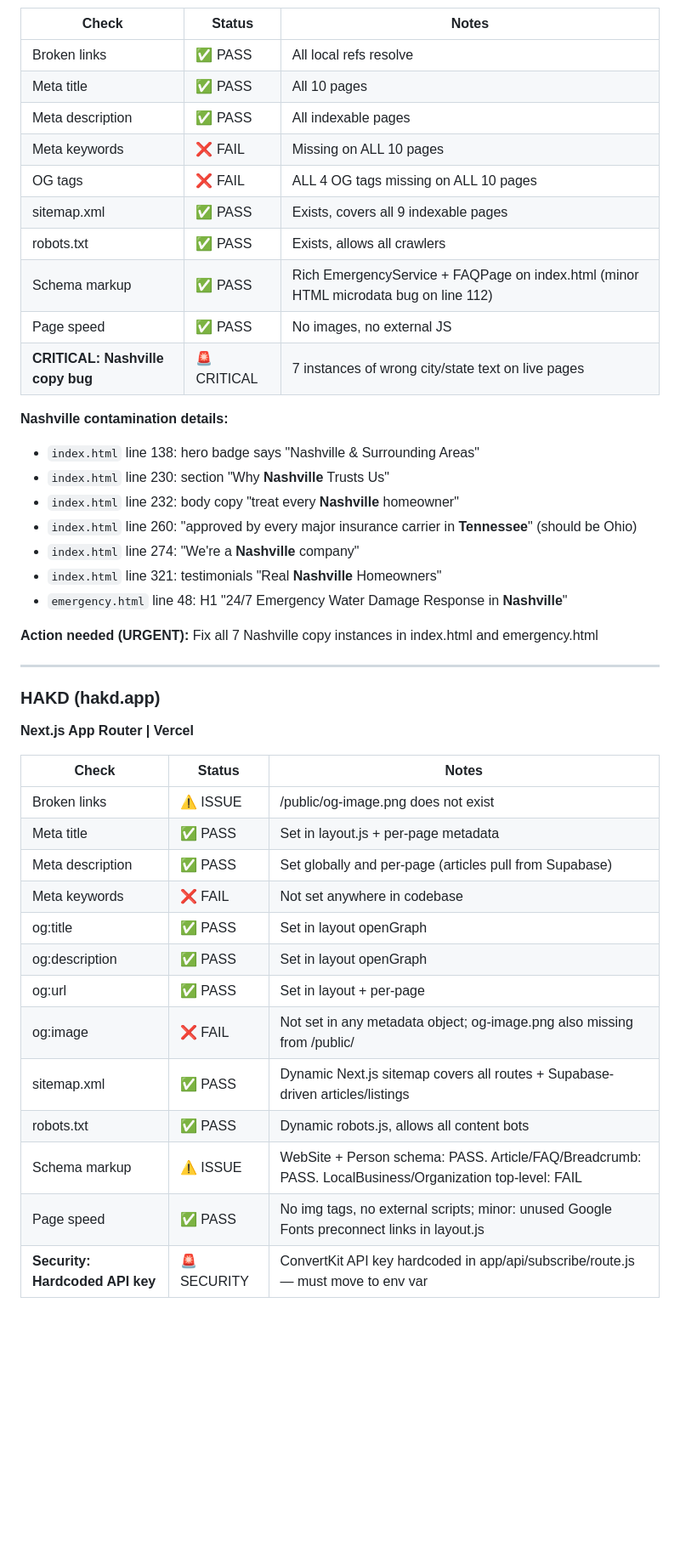
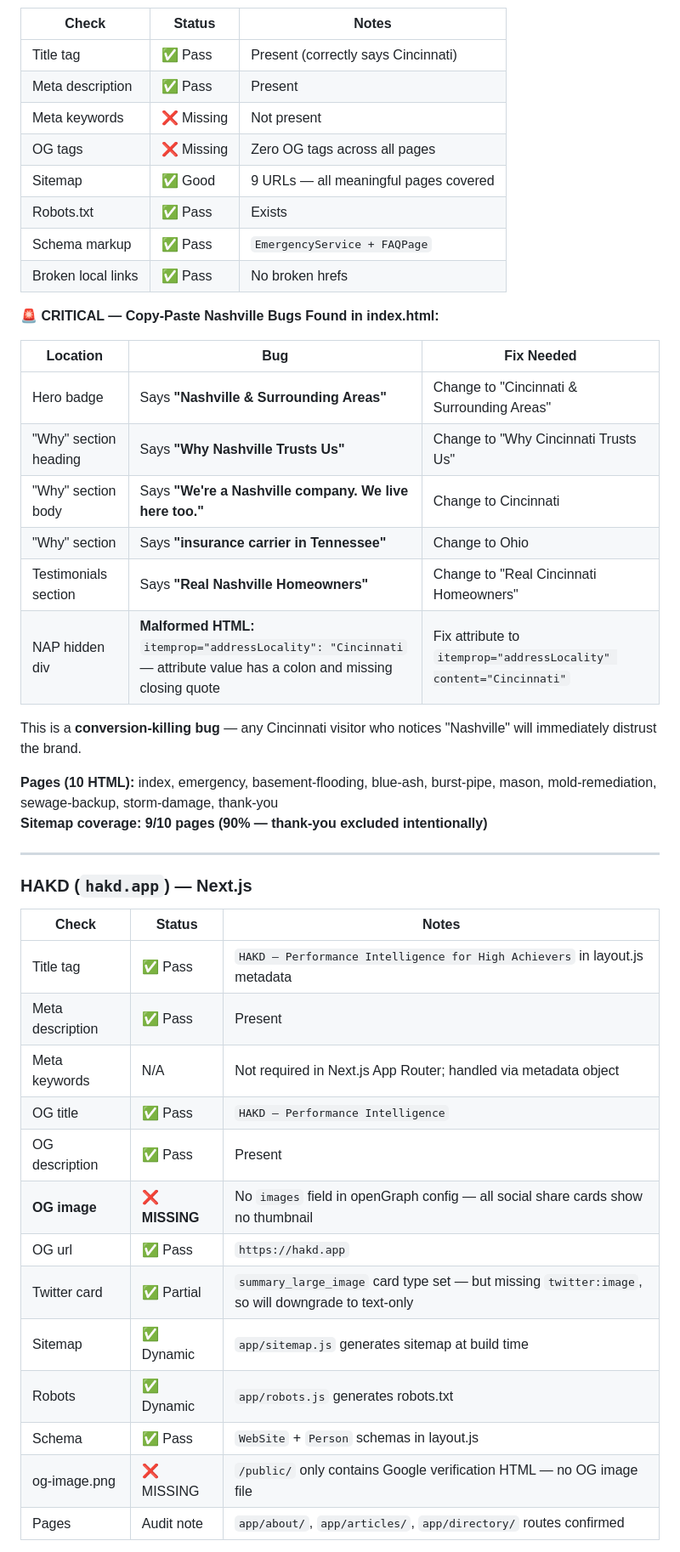
Before and after one commit to ChristianBrown1989/inboundai-site-, a Markdown page: WEEKLY-REPORT.md, the part around one of its changes. Shown at 85% size. GitHub-like rendering; blank space fills up the shorter version.

Commit message:
chore: weekly master report 2026-09-27
Co-Authored-By: Claude Sonnet 4.6 <noreply@anthropic.com>
Claude-Session: https://claude.ai/code/session_019woasRYGopaTGKQTXm9ahM

```diff
--- a/WEEKLY-REPORT.md
+++ b/WEEKLY-REPORT.md
@@ -48,46 +56,48 @@
 
 | Check | Status | Notes |
 |---|---|---|
-| Broken links | ✅ PASS | All local refs resolve |
-| Meta title | ✅ PASS | All 10 pages |
-| Meta description | ✅ PASS | All indexable pages |
-| Meta keywords | ❌ FAIL | Missing on ALL 10 pages |
-| OG tags | ❌ FAIL | ALL 4 OG tags missing on ALL 10 pages |
-| sitemap.xml | ✅ PASS | Exists, covers all 9 indexable pages |
-| robots.txt | ✅ PASS | Exists, allows all crawlers |
-| Schema markup | ✅ PASS | Rich EmergencyService + FAQPage on index.html (minor HTML microdata bug on line 112) |
-| Page speed | ✅ PASS | No images, no external JS |
-| **CRITICAL: Nashville copy bug** | 🚨 CRITICAL | 7 instances of wrong city/state text on live pages |
+| Title tag | ✅ Pass | Present (correctly says Cincinnati) |
+| Meta description | ✅ Pass | Present |
+| Meta keywords | ❌ Missing | Not present |
+| OG tags | ❌ Missing | Zero OG tags across all pages |
+| Sitemap | ✅ Good | 9 URLs — all meaningful pages covered |
+| Robots.txt | ✅ Pass | Exists |
+| Schema markup | ✅ Pass | `EmergencyService + FAQPage` |
+| Broken local links | ✅ Pass | No broken hrefs |
 
-**Nashville contamination details:**
-- `index.html` line 138: hero badge says "Nashville & Surrounding Areas"
-- `index.html` line 230: section "Why **Nashville** Trusts Us"
-- `index.html` line 232: body copy "treat every **Nashville** homeowner"
-- `index.html` line 260: "approved by every major insurance carrier in **Tennessee**" (should be Ohio)
-- `index.html` line 274: "We're a **Nashville** company"
-- `index.html` line 321: testimonials "Real **Nashville** Homeowners"
-- `emergency.html` line 48: H1 "24/7 Emergency Water Damage Response in **Nashville**"
+**🚨 CRITICAL — Copy-Paste Nashville Bugs Found in index.html:**
 
-**Action needed (URGENT):** Fix all 7 Nashville copy instances in index.html and emergency.html
+| Location | Bug | Fix Needed |
+|---|---|---|
+| Hero badge | Says **"Nashville & Surrounding Areas"** | Change to "Cincinnati & Surrounding Areas" |
+| "Why" section heading | Says **"Why Nashville Trusts Us"** | Change to "Why Cincinnati Trusts Us" |
+| "Why" section body | Says **"We're a Nashville company. We live here too."** | Change to Cincinnati |
+| "Why" section | Says **"insurance carrier in Tennessee"** | Change to Ohio |
+| Testimonials section | Says **"Real Nashville Homeowners"** | Change to "Real Cincinnati Homeowners" |
+| NAP hidden div | **Malformed HTML:** `itemprop="addressLocality": "Cincinnati` — attribute value has a colon and missing closing quote | Fix attribute to `itemprop="addressLocality" content="Cincinnati"` |
+
+This is a **conversion-killing bug** — any Cincinnati visitor who notices "Nashville" will immediately distrust the brand.
+
+**Pages (10 HTML):** index, emergency, basement-flooding, blue-ash, burst-pipe, mason, mold-remediation, sewage-backup, storm-damage, thank-you
+**Sitemap coverage: 9/10 pages (90% — thank-you excluded intentionally)**
 
 ---
 
-### HAKD (hakd.app)
-**Next.js App Router | Vercel**
+### HAKD (`hakd.app`) — Next.js
 
 | Check | Status | Notes |
 |---|---|---|
-| Broken links | ⚠️ ISSUE | /public/og-image.png does not exist |
-| Meta title | ✅ PASS | Set in layout.js + per-page metadata |
-| Meta description | ✅ PASS | Set globally and per-page (articles pull from Supabase) |
-| Meta keywords | ❌ FAIL | Not set anywhere in codebase |
-| og:title | ✅ PASS | Set in layout openGraph |
-| og:description | ✅ PASS | Set in layout openGraph |
-| og:url | ✅ PASS | Set in layout + per-page |
-| og:image | ❌ FAIL | Not set in any metadata object; og-image.png also missing from /public/ |
-| sitemap.xml | ✅ PASS | Dynamic Next.js sitemap covers all routes + Supabase-driven articles/listings |
-| robots.txt | ✅ PASS | Dynamic robots.js, allows all content bots |
-| Schema markup | ⚠️ ISSUE | WebSite + Person schema: PASS. Article/FAQ/Breadcrumb: PASS. LocalBusiness/Organization top-level: FAIL |
-| Page speed | ✅ PASS | No img tags, no external scripts; minor: unused Google Fonts preconnect links in layout.js |
-| **Security: Hardcoded API key** | 🚨 SECURITY | ConvertKit API key hardcoded in app/api/subscribe/route.js — must move to env var |
+| Title tag | ✅ Pass | `HAKD — Performance Intelligence for High Achievers` in layout.js metadata |
+| Meta description | ✅ Pass | Present |
+| Meta keywords | N/A | Not required in Next.js App Router; handled via metadata object |
+| OG title | ✅ Pass | `HAKD — Performance Intelligence` |
+| OG description | ✅ Pass | Present |
+| **OG image** | **❌ MISSING** | No `images` field in openGraph config — all social share cards show no thumbnail |
+| OG url | ✅ Pass | `https://hakd.app` |
+| Twitter card | ✅ Partial | `summary_large_image` card type set — but missing `twitter:image`, so will downgrade to text-only |
+| Sitemap | ✅ Dynamic | `app/sitemap.js` generates sitemap at build time |
+| Robots | ✅ Dynamic | `app/robots.js` generates robots.txt |
+| Schema | ✅ Pass | `WebSite` + `Person` schemas in layout.js |
+| og-image.png | ❌ MISSING | `/public/` only contains Google verification HTML — no OG image file |
+| Pages | Audit note | `app/about/`, `app/articles/`, `app/directory/` routes confirmed |
 
```
Also changed, not shown: other parts of WEEKLY-REPORT.md (+105 -74 lines).
